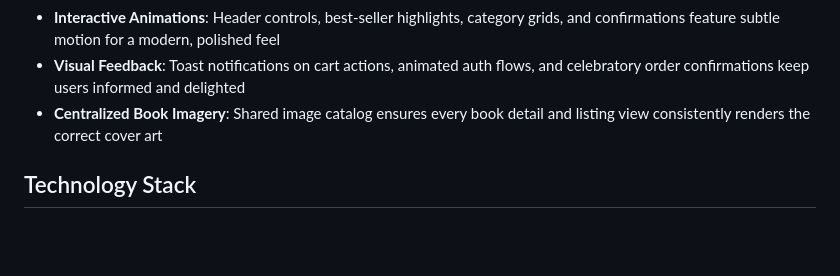
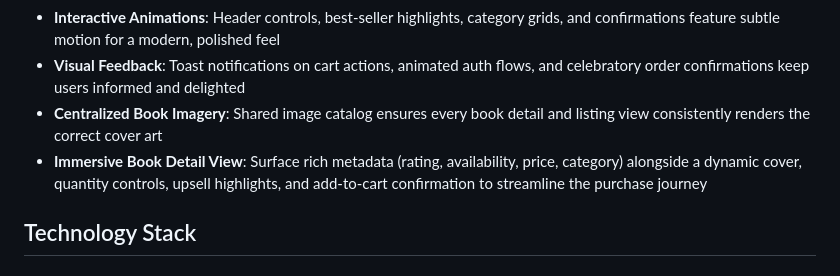
Before and after one commit to siddarthx07/bookstore-react-full-stack, a Markdown page: README.md, the part around the change. GitHub-like rendering; blank space fills up the shorter version.

```diff
--- a/README.md
+++ b/README.md
@@ -18,6 +18,7 @@ A complete full-stack e-commerce bookstore application built with React frontend
 - **Interactive Animations**: Header controls, best-seller highlights, category grids, and confirmations feature subtle motion for a modern, polished feel
 - **Visual Feedback**: Toast notifications on cart actions, animated auth flows, and celebratory order confirmations keep users informed and delighted
 - **Centralized Book Imagery**: Shared image catalog ensures every book detail and listing view consistently renders the correct cover art
+- **Immersive Book Detail View**: Surface rich metadata (rating, availability, price, category) alongside a dynamic cover, quantity controls, upsell highlights, and add-to-cart confirmation to streamline the purchase journey
 
 ## Technology Stack
 
```
